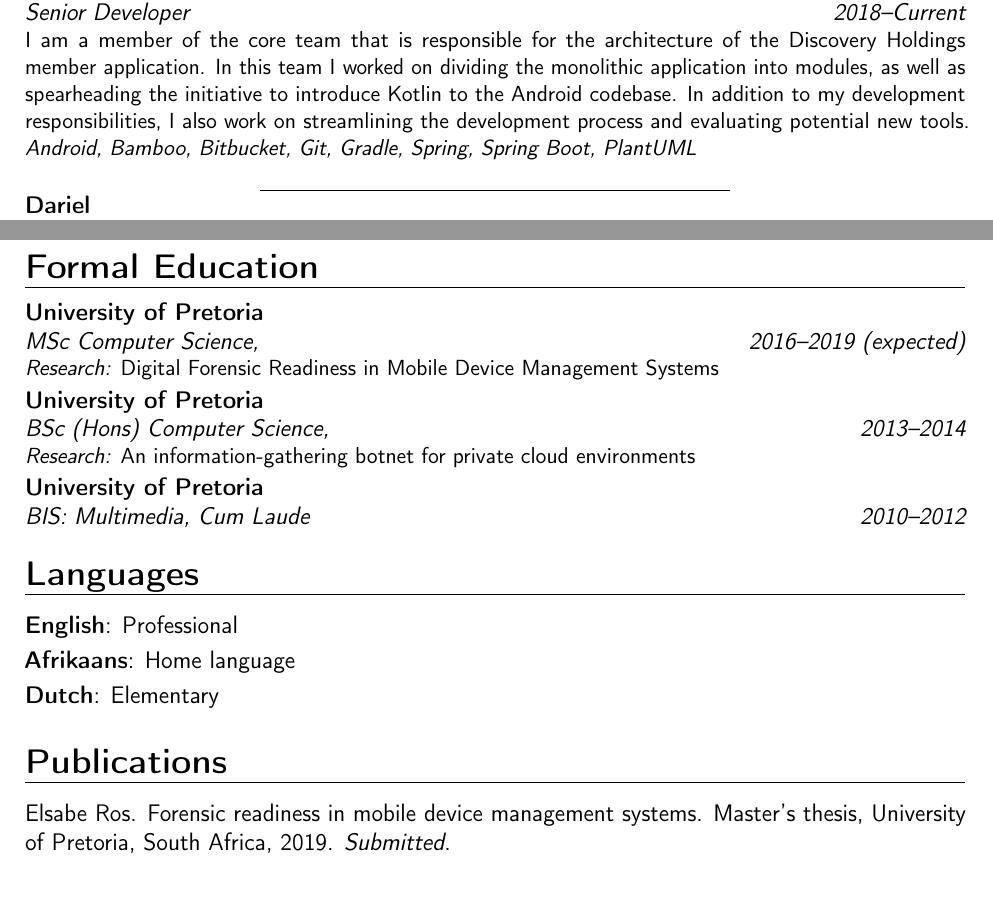
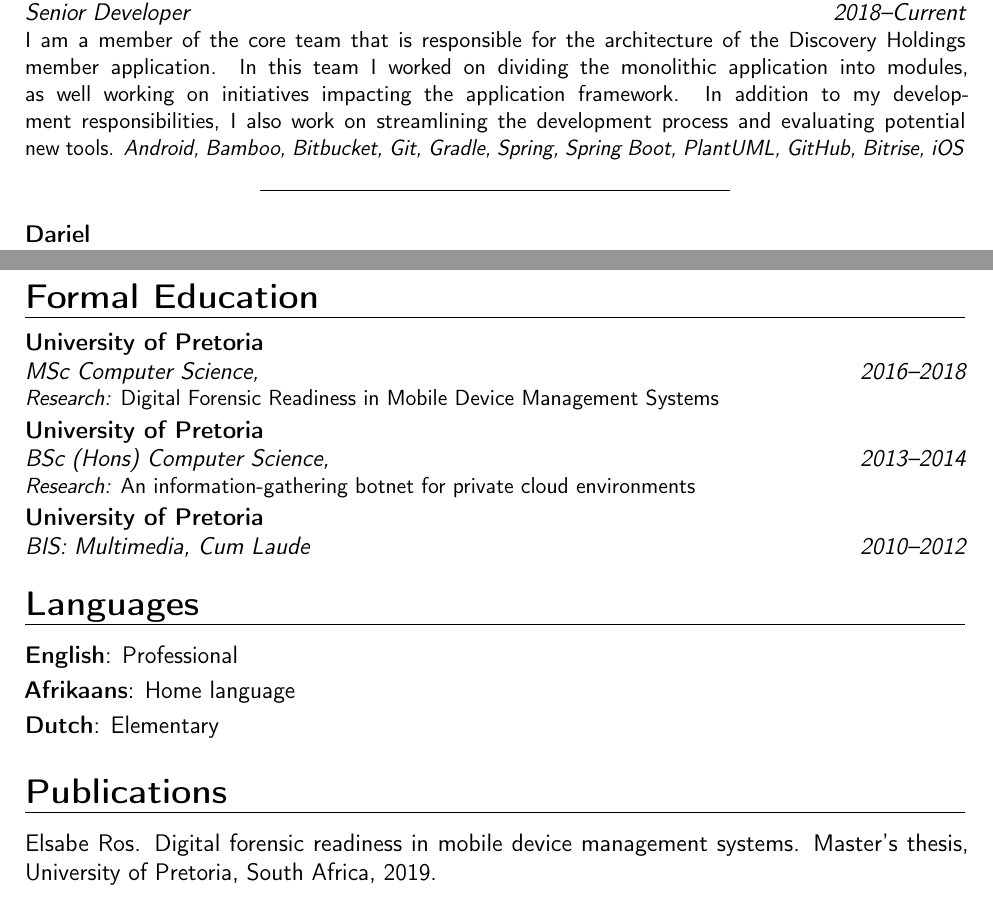
Before and after one commit to AesSedai101/my-cv, a LaTeX CV (cv.tex, which reads publications.bib): two parts of pages 1 and 3 of 3, joined at a grey line, cut so that both start at the same text. Compiled offline with pdfLaTeX.

Commit message:
Updated CV.

```diff
--- a/cv.tex
+++ b/cv.tex
@@ -60,14 +60,14 @@
 \cventry{2018--Current}{Senior Developer}{Discovery Holdings}{}{}{I am a member
 of the core team that is responsible for the architecture of the Discovery
 Holdings member application. In this team I worked on dividing the monolithic
-application into modules, as well as spearheading the initiative to introduce
-Kotlin to the Android codebase. In addition to my development responsibilities,
+application into modules, as well working on initiatives impacting the
+application framework. In addition to my development responsibilities,
 I also work on streamlining the development process and evaluating potential
 new tools. \textit{Android, Bamboo, Bitbucket, Git, Gradle, Spring, Spring
-Boot, PlantUML}
+Boot, PlantUML, GitHub, Bitrise, iOS}
 \newline{}}%
+\noindent\hfil\rule{0.5\textwidth}{.4pt}\hfil\newline
 
-\noindent\hfil\rule{0.5\textwidth}{.4pt}\hfil\newline
 \cventry{2017--2018}{Senior Software Developer}{Dariel}{}{}{}%
 \subsection{Projects at Dariel}
 \cventry{}{Jun 2018}{ABSA - IRIS}{}{}{\textit{B2B (Spring)} \newline{} A project to facilitate communication with bank customers. \newline{}
@@ -133,7 +133,7 @@ development (Spring)}
 \cventry{December 2011}{Introduction to Artificial Intelligence}{Udacity}{}{\textit{}}{}
 
 \section{Formal Education}
-\cventry{2016--2019 (expected)}{MSc Computer Science}{University of
+\cventry{2016--2018}{MSc Computer Science}{University of
 Pretoria}{}{\textit{}}{\textit{Research: }Digital Forensic Readiness in Mobile
 Device Management Systems}
 
--- a/publications.bib
+++ b/publications.bib
@@ -1,8 +1,9 @@
 @mastersthesis{mastersthesis,
     author       = {Elsabe Ros},
-    title        = {Forensic Readiness in Mobile Device Management systems},
+    title        = {Digital Forensic Readiness in Mobile Device Management
+    Systems},
     school       = {University of Pretoria},
     year         = 2019,
     address      = {South Africa},
-    note         = {\textit{Submitted}}
+    note         = {}
 }
```
Also changed, not shown: cv.pdf, 1 other file.
